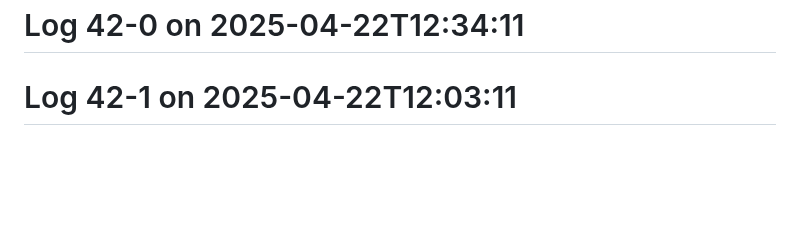
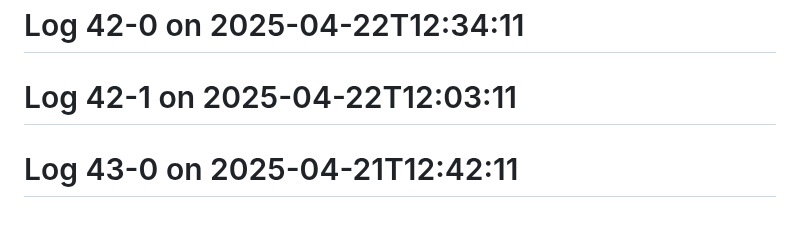
Before and after one commit to Aspect661/social-distancing, a Markdown page: README.md, the part around the change. GitHub-like rendering; blank space fills up the shorter version.

Commit message:
update log 43-0 — 2025-04-21T12:42:11

```diff
--- a/README.md
+++ b/README.md
@@ -174,3 +174,4 @@
 # Log 41-0 on 2025-04-23T12:05:11
 # Log 42-0 on 2025-04-22T12:34:11
 # Log 42-1 on 2025-04-22T12:03:11
+# Log 43-0 on 2025-04-21T12:42:11
```
